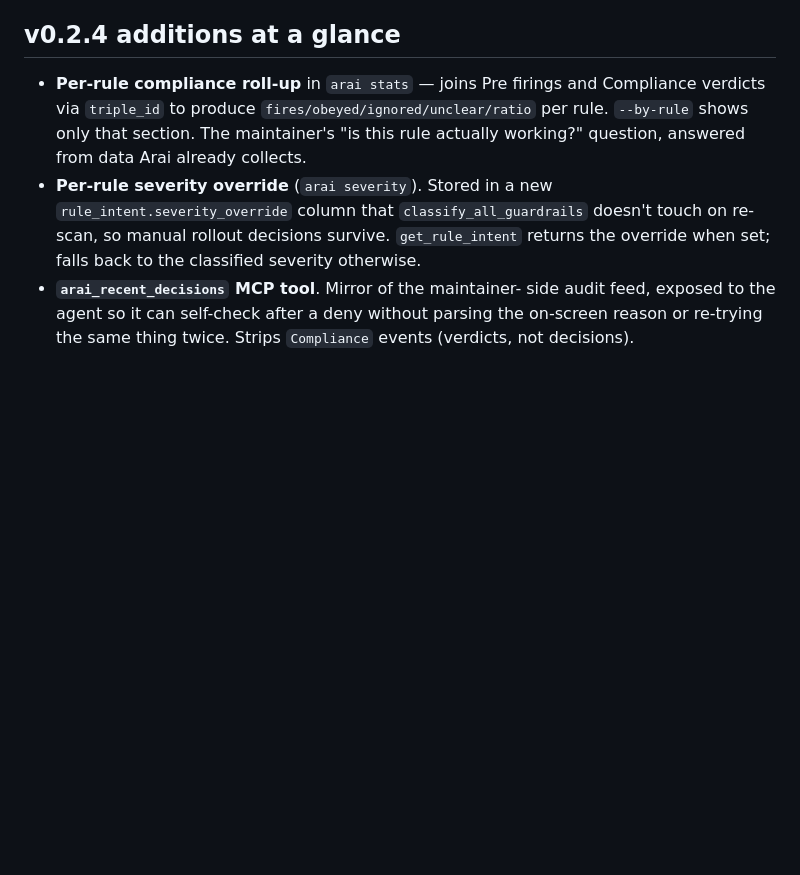
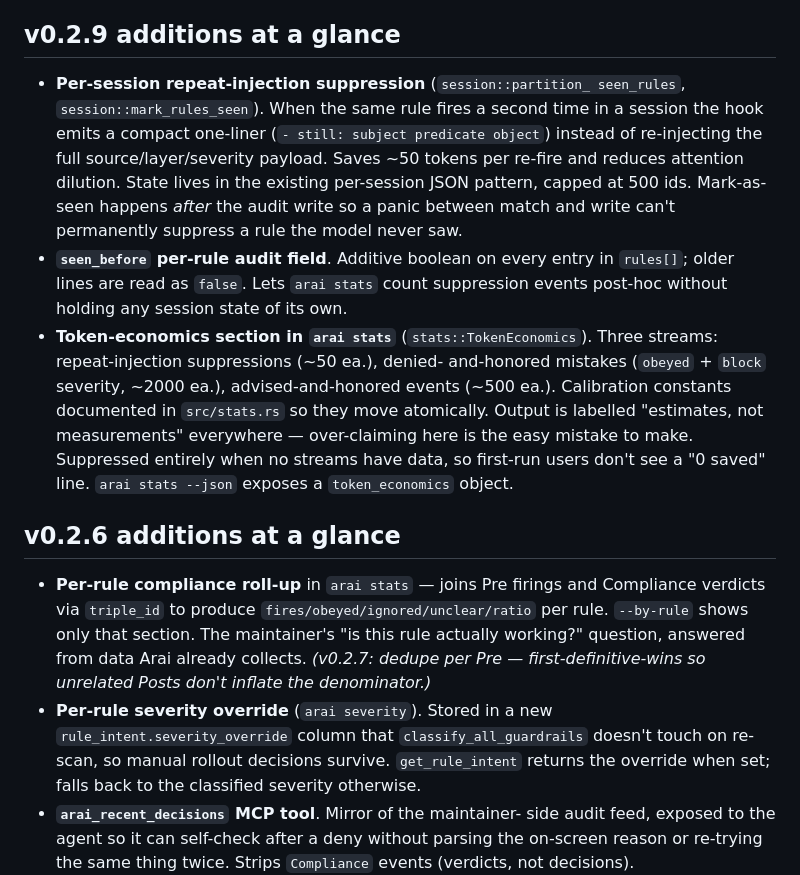
Before and after one commit to taniwhaai/arai, a Markdown page: CLAUDE.md, the part around the change. Drawn GitHub-style; blank space fills up the shorter version.

Commit message:
docs: post-merge polish for token-economics work (#43)
- CLAUDE.md: rename misdated "v0.2.4 additions at a glance" to its
  actual ship version (v0.2.6), note the v0.2.7 dedupe follow-up
  inline, and add a new "v0.2.9 additions at a glance" entry for
  the per-session repeat-injection suppression + token-economics
  work that just merged.  Implementation pointers (struct/file
  names) match the existing style.
- README.md: update the commands list at the top so `arai stats`
  and `arai stats --by-rule` mention the new token-economics
  section, not just compliance.

Co-authored-by: Claude Opus 4.7 (1M context) <noreply@anthropic.com>

```diff
--- a/CLAUDE.md
+++ b/CLAUDE.md
@@ -95,13 +95,40 @@ leaves the machine.
 - **<5ms no-match hook** — fast exit when no guardrails apply
 - **Single binary** — no runtime dependencies for users
 
-## v0.2.4 additions at a glance
+## v0.2.9 additions at a glance
+
+- **Per-session repeat-injection suppression** (`session::partition_
+  seen_rules`, `session::mark_rules_seen`).  When the same rule fires
+  a second time in a session the hook emits a compact one-liner
+  (`- still: subject predicate object`) instead of re-injecting the
+  full source/layer/severity payload.  Saves ~50 tokens per re-fire
+  and reduces attention dilution.  State lives in the existing
+  per-session JSON pattern, capped at 500 ids.  Mark-as-seen happens
+  *after* the audit write so a panic between match and write can't
+  permanently suppress a rule the model never saw.
+- **`seen_before` per-rule audit field**.  Additive boolean on
+  every entry in `rules[]`; older lines are read as `false`.  Lets
+  `arai stats` count suppression events post-hoc without holding
+  any session state of its own.
+- **Token-economics section in `arai stats`** (`stats::TokenEconomics`).
+  Three streams: repeat-injection suppressions (~50 ea.), denied-
+  and-honored mistakes (`obeyed` + `block` severity, ~2000 ea.),
+  advised-and-honored events (~500 ea.).  Calibration constants
+  documented in `src/stats.rs` so they move atomically.  Output is
+  labelled "estimates, not measurements" everywhere — over-claiming
+  here is the easy mistake to make.  Suppressed entirely when no
+  streams have data, so first-run users don't see a "0 saved" line.
+  `arai stats --json` exposes a `token_economics` object.
+
+## v0.2.6 additions at a glance
 
 - **Per-rule compliance roll-up** in `arai stats` — joins Pre firings
   and Compliance verdicts via `triple_id` to produce
   `fires/obeyed/ignored/unclear/ratio` per rule. `--by-rule` shows
   only that section. The maintainer's "is this rule actually
   working?" question, answered from data Arai already collects.
+  *(v0.2.7: dedupe per Pre — first-definitive-wins so unrelated
+  Posts don't inflate the denominator.)*
 - **Per-rule severity override** (`arai severity`).  Stored in a new
   `rule_intent.severity_override` column that `classify_all_guardrails`
   doesn't touch on re-scan, so manual rollout decisions survive.
```
Also changed, not shown: README.md (+4 -4 lines).
